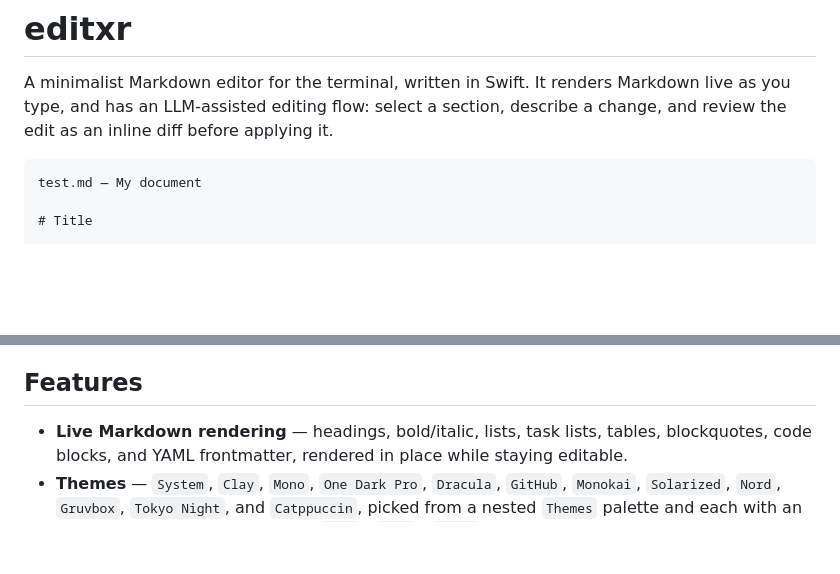
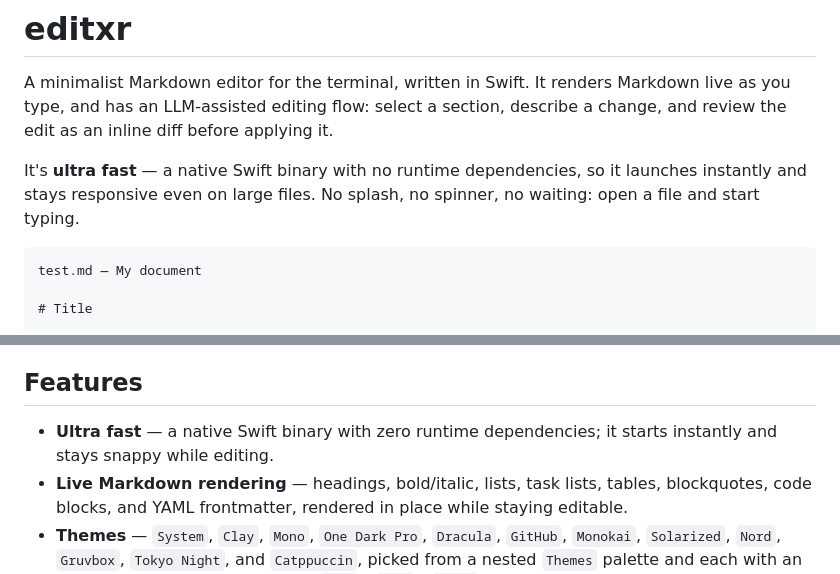
Before and after one commit to pixdeo/editxr, a Markdown page: README.md, 2 parts joined by grey strips. Drawn GitHub-style; blank space fills up the shorter version.

Commit message:
Highlight ultra-fast startup in README
Co-Authored-By: Claude Opus 4.8 (1M context) <noreply@anthropic.com>

````diff
--- a/README.md
+++ b/README.md
@@ -4,6 +4,10 @@ A minimalist Markdown editor for the terminal, written in Swift. It renders
 Markdown live as you type, and has an LLM-assisted editing flow: select a
 section, describe a change, and review the edit as an inline diff before
 applying it.
+
+It's **ultra fast** — a native Swift binary with no runtime dependencies, so
+it launches instantly and stays responsive even on large files. No splash, no
+spinner, no waiting: open a file and start typing.
 
 ```
 test.md — My document
@@ -48,6 +52,8 @@ ceremony. A few ideas guide it:
 
 ## Features
 
+- **Ultra fast** — a native Swift binary with zero runtime dependencies; it
+  starts instantly and stays snappy while editing.
 - **Live Markdown rendering** — headings, bold/italic, lists, task lists,
   tables, blockquotes, code blocks, and YAML frontmatter, rendered in place
   while staying editable.
````
